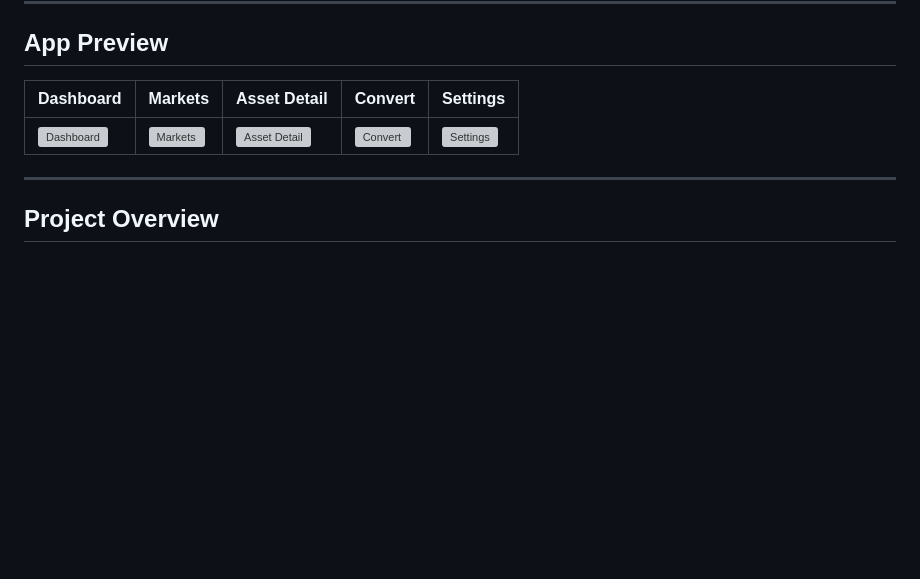
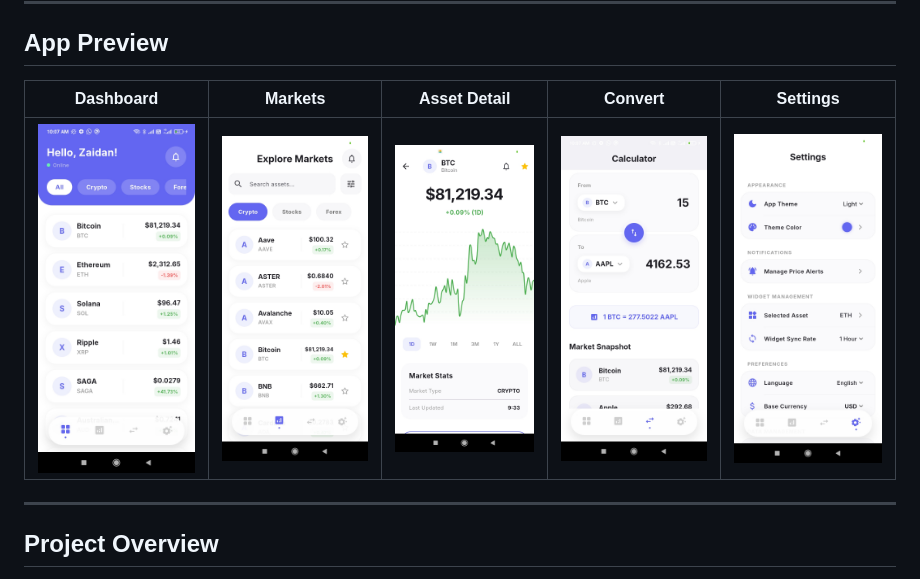
Before and after one commit to MuhammadZaidan1/tideview-mobile-market-analyzer, a Markdown page: README.md, the part around the change printed below. GitHub-like rendering; pictures changed too: assets/images/asset_detail.jpeg (added), assets/images/convert.jpeg (added), assets/images/dashboard.jpeg (added); blank space fills up the shorter version; grey boxes are pictures that could not be loaded.

Commit message:
feat: readme improve

```diff
--- a/README.md
+++ b/README.md
@@ -10,9 +12,9 @@ _A production-grade Flutter application demonstrating Clean Architecture, offlin
 
 ## App Preview
 
-| Dashboard                                   | Markets                                   | Asset Detail                                   | Convert                                   | Settings                                   |
-| ------------------------------------------- | ----------------------------------------- | ---------------------------------------------- | ----------------------------------------- | ------------------------------------------ |
-| ![Dashboard](assets/images/placeholder.png) | ![Markets](assets/images/placeholder.png) | ![Asset Detail](assets/images/placeholder.png) | ![Convert](assets/images/placeholder.png) | ![Settings](assets/images/placeholder.png) |
+| Dashboard                                                                           | Markets                                                                         | Asset Detail                                                                              | Convert                                                                         | Settings                                                                          |
+| ----------------------------------------------------------------------------------- | ------------------------------------------------------------------------------- | ----------------------------------------------------------------------------------------- | ------------------------------------------------------------------------------- | --------------------------------------------------------------------------------- |
+| <img src="assets/images/dashboard.jpeg" width="220" height="260" alt="Dashboard" /> | <img src="assets/images/markets.jpeg" width="220" height="260" alt="Markets" /> | <img src="assets/images/asset_detail.jpeg" width="220" height="260" alt="Asset Detail" /> | <img src="assets/images/convert.jpeg" width="220" height="260" alt="Convert" /> | <img src="assets/images/settings.jpeg" width="220" height="260" alt="Settings" /> |
 
 ---
 
```
Also changed, not shown: other parts of README.md (+3 -1 lines).
